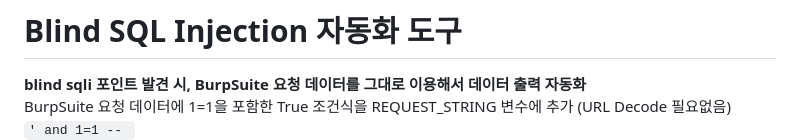
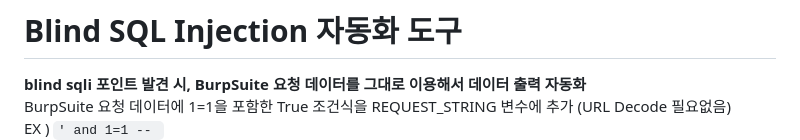
Before and after one commit to kazal92/blind_sqli, a Markdown page: README.md, the part around the change. Drawn GitHub-style.

````diff
--- a/README.md
+++ b/README.md
@@ -1,7 +1,7 @@
 # Blind SQL Injection 자동화 도구
 **blind sqli 포인트 발견 시, BurpSuite 요청 데이터를 그대로 이용해서 데이터 출력 자동화**<br>
 BurpSuite 요청 데이터에 1=1을 포함한 True 조건식을 REQUEST_STRING 변수에 추가 (URL Decode 필요없음)<br>
-```' and 1=1 -- ```<br>
+EX ) `' and 1=1 -- `<br>
   <img src="https://github.com/kazal92/blind_sqli/blob/main/images/request_string.png" alt="설명" style="width:60%;height:auto;"><br><br>
 결과 데이터 Console에 텍스트로 출력되며 아래와 같이 .db 파일로도 저장 가능함<br>
 <img src="https://github.com/kazal92/Code/blob/main/images/result_db.png" alt="설명" style="width:40%;height:auto;">
````
